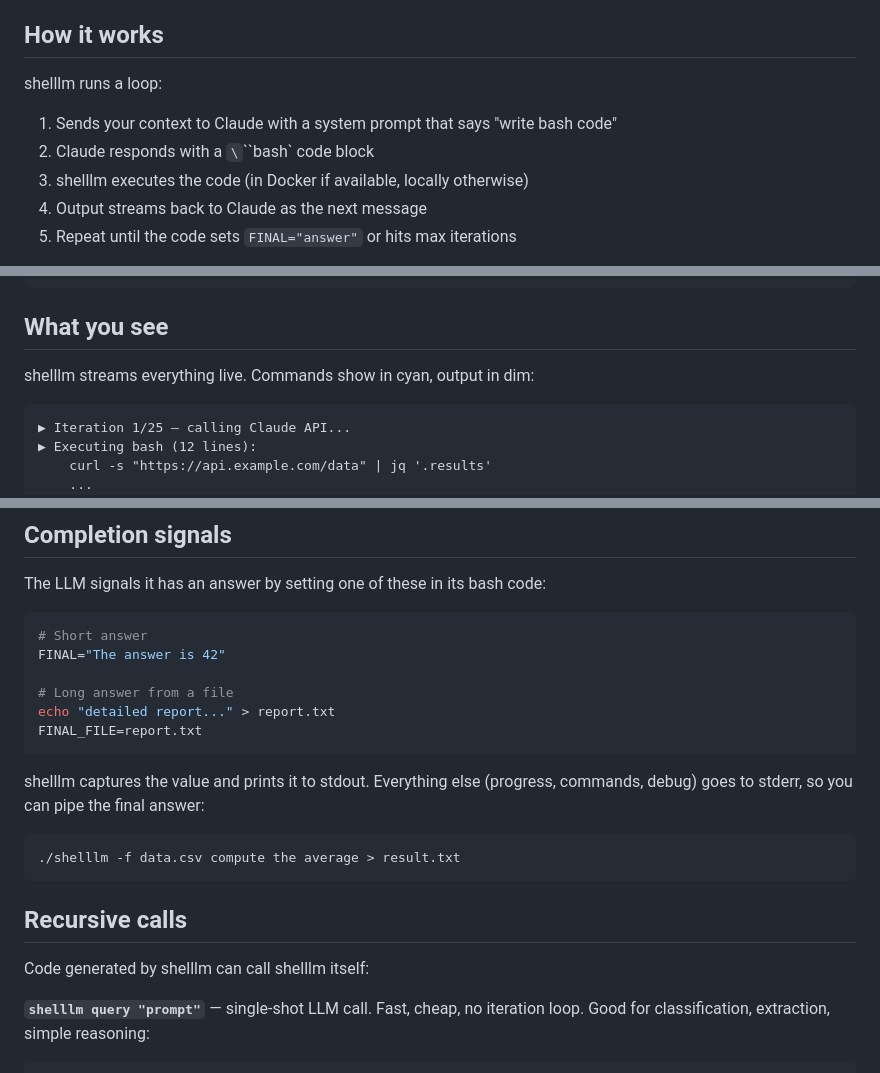
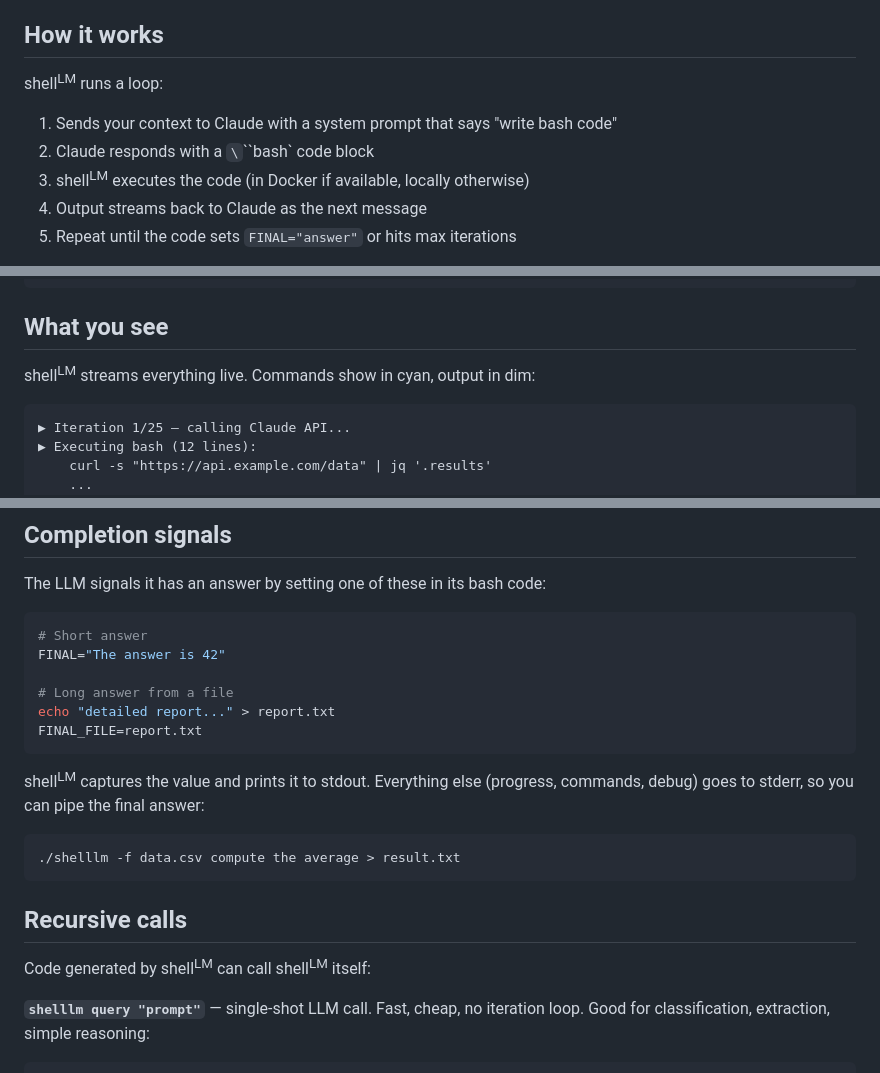
Before and after one commit to amalie-trewartha/librarian, a Markdown page: README.md, 3 parts joined by grey strips. Drawn GitHub-style.

Commit message:
Use shell<sup>LM</sup> branding in README prose

````diff
--- a/README.md
+++ b/README.md
@@ -13,11 +13,11 @@ A recursive LLM that lives inside a bash shell. It thinks by writing code, runs
 
 ## How it works
 
-shelllm runs a loop:
+shell<sup>LM</sup> runs a loop:
 
 1. Sends your context to Claude with a system prompt that says "write bash code"
 2. Claude responds with a `\`\`\`bash` code block
-3. shelllm executes the code (in Docker if available, locally otherwise)
+3. shell<sup>LM</sup> executes the code (in Docker if available, locally otherwise)
 4. Output streams back to Claude as the next message
 5. Repeat until the code sets `FINAL="answer"` or hits max iterations
 
@@ -47,7 +47,7 @@ cat dataset.csv | ./shelllm summarize this data and find outliers
 
 ## What you see
 
-shelllm streams everything live. Commands show in cyan, output in dim:
+shell<sup>LM</sup> streams everything live. Commands show in cyan, output in dim:
 
 ```
 ▶ Iteration 1/25 — calling Claude API...
@@ -133,7 +133,7 @@ echo "detailed report..." > report.txt
 FINAL_FILE=report.txt
 ```
 
-shelllm captures the value and prints it to stdout. Everything else (progress, commands, debug) goes to stderr, so you can pipe the final answer:
+shell<sup>LM</sup> captures the value and prints it to stdout. Everything else (progress, commands, debug) goes to stderr, so you can pipe the final answer:
 
 ```bash
 ./shelllm -f data.csv compute the average > result.txt
@@ -141,7 +141,7 @@ shelllm captures the value and prints it to stdout. Everything else (progress, c
 
 ## Recursive calls
 
-Code generated by shelllm can call shelllm itself:
+Code generated by shell<sup>LM</sup> can call shell<sup>LM</sup> itself:
 
 **`shelllm query "prompt"`** — single-shot LLM call. Fast, cheap, no iteration loop. Good for classification, extraction, simple reasoning:
 
````
Also changed, not shown: other parts of README.md (+2 -2 lines).
